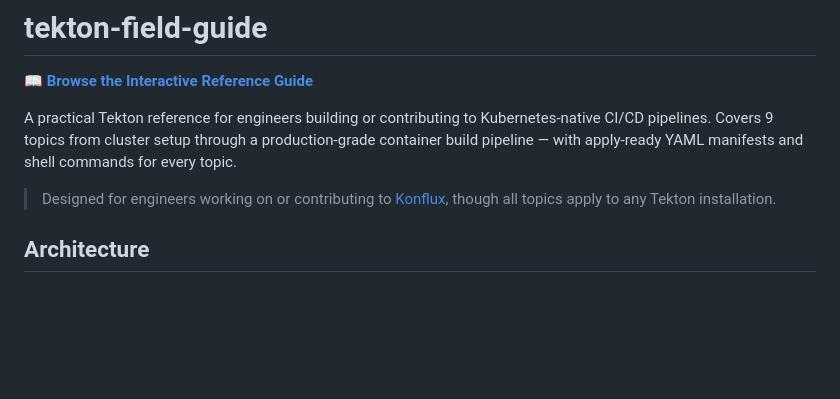
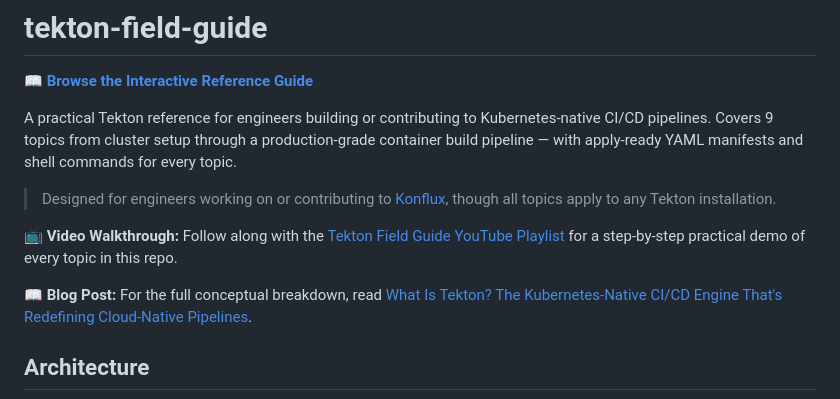
Before and after one commit to ay-garg/tekton-field-guide, a Markdown page: README.md, the part around the change. Drawn GitHub-style; blank space fills up the shorter version.

Commit message:
Enhance README with video and blog post links
Added links to a video walkthrough and a blog post for additional resources.

```diff
--- a/README.md
+++ b/README.md
@@ -5,6 +5,10 @@
 A practical Tekton reference for engineers building or contributing to Kubernetes-native CI/CD pipelines. Covers 9 topics from cluster setup through a production-grade container build pipeline — with apply-ready YAML manifests and shell commands for every topic.
 
 > Designed for engineers working on or contributing to [Konflux](https://konflux-ci.dev/), though all topics apply to any Tekton installation.
+
+📺 **Video Walkthrough:** Follow along with the [Tekton Field Guide YouTube Playlist](https://www.youtube.com/playlist?list=PLDZzy-6CSJKU) for a step-by-step practical demo of every topic in this repo.
+
+📖 **Blog Post:** For the full conceptual breakdown, read [What Is Tekton? The Kubernetes-Native CI/CD Engine That's Redefining Cloud-Native Pipelines](https://blackhatinside.com/2026/07/07/what-is-tekton-the-kubernetes-native-ci-cd-engine-thats-redefining-cloud-native-pipelines/).
 
 ## Architecture
 
```
